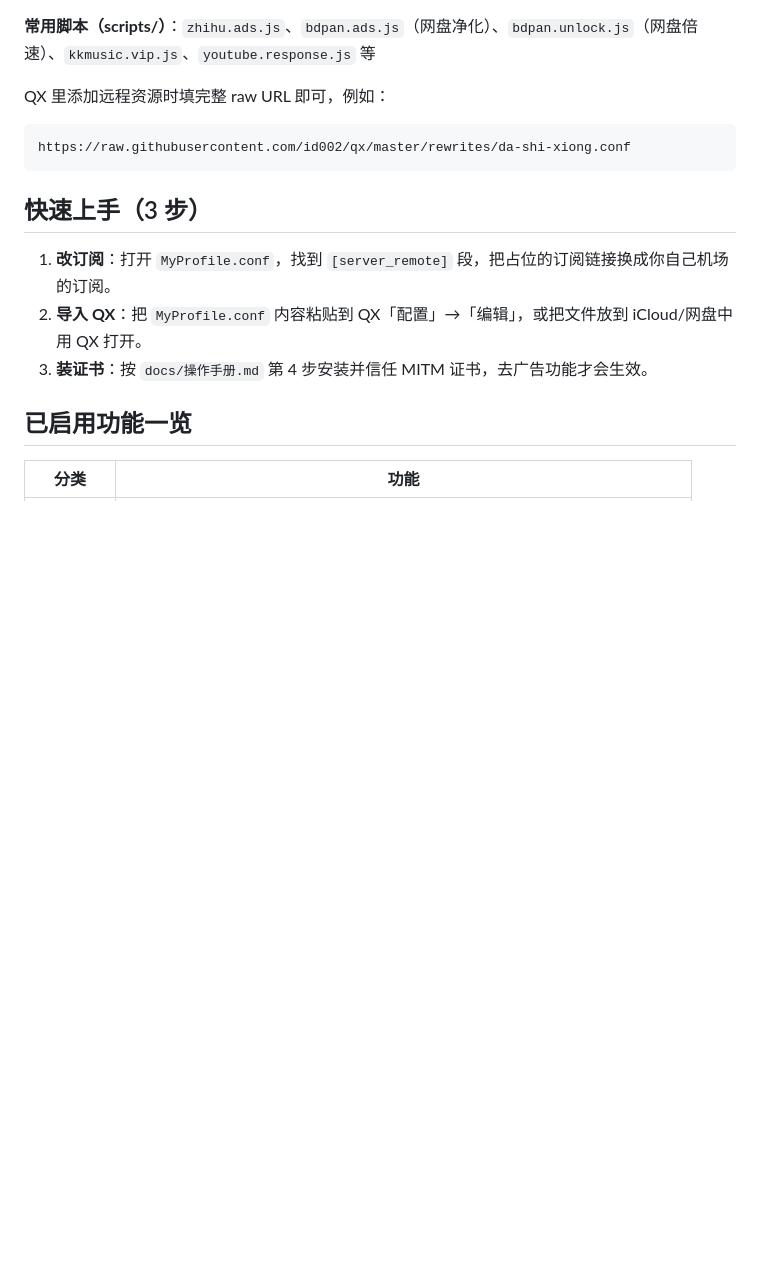
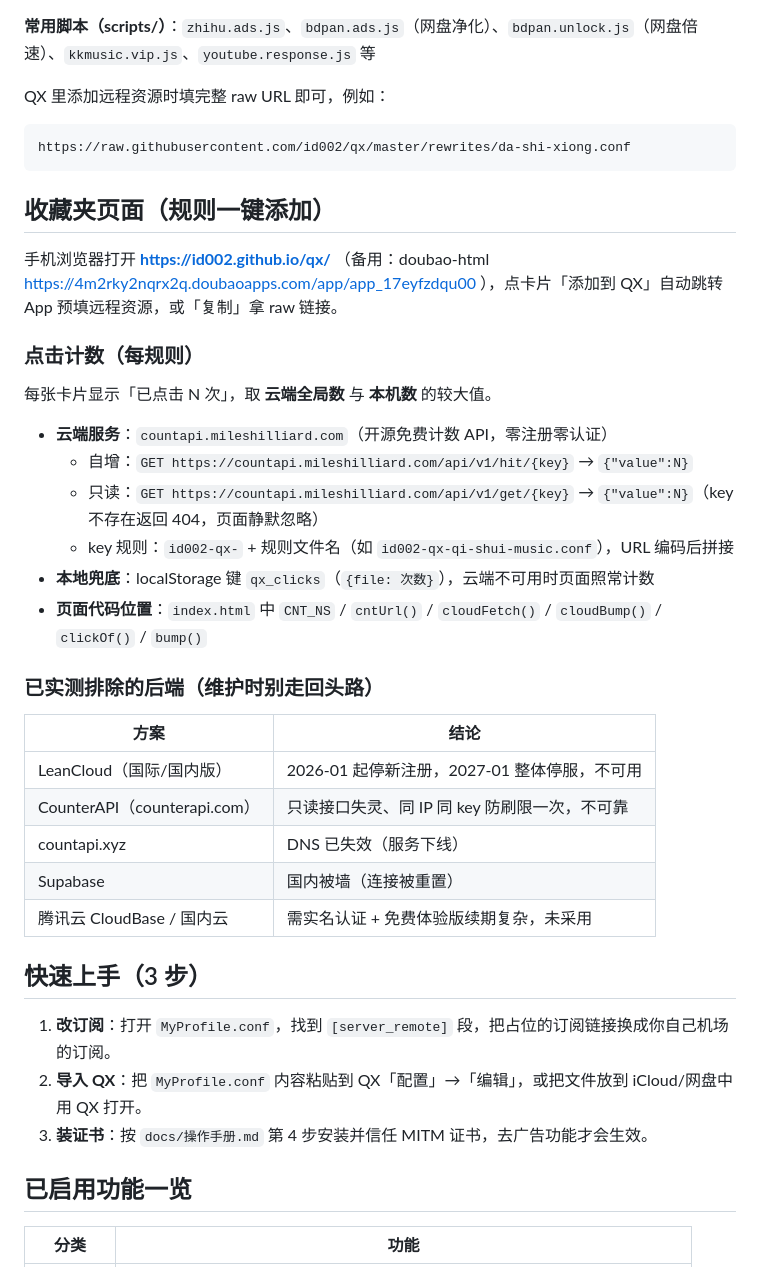
Before and after one commit to id002/qx, a Markdown page: README.md, the part around the change. GitHub-like rendering; blank space fills up the shorter version.

Commit message:
docs: README 补充收藏夹页面与点击计数维护说明

````diff
--- a/README.md
+++ b/README.md
@@ -54,6 +54,31 @@ QX 里添加远程资源时填完整 raw URL 即可，例如：
 https://raw.githubusercontent.com/id002/qx/master/rewrites/da-shi-xiong.conf
 ```
 
+## 收藏夹页面（规则一键添加）
+
+手机浏览器打开 **https://id002.github.io/qx/** （备用：doubao-html https://4m2rky2nqrx2q.doubaoapps.com/app/app_17eyfzdqu00 ），点卡片「添加到 QX」自动跳转 App 预填远程资源，或「复制」拿 raw 链接。
+
+### 点击计数（每规则）
+
+每张卡片显示「已点击 N 次」，取 **云端全局数** 与 **本机数** 的较大值。
+
+- **云端服务**：`countapi.mileshilliard.com`（开源免费计数 API，零注册零认证）
+  - 自增：`GET https://countapi.mileshilliard.com/api/v1/hit/{key}` → `{"value":N}`
+  - 只读：`GET https://countapi.mileshilliard.com/api/v1/get/{key}` → `{"value":N}`（key 不存在返回 404，页面静默忽略）
+  - key 规则：`id002-qx-` + 规则文件名（如 `id002-qx-qi-shui-music.conf`），URL 编码后拼接
+- **本地兜底**：localStorage 键 `qx_clicks`（`{file: 次数}`），云端不可用时页面照常计数
+- **页面代码位置**：`index.html` 中 `CNT_NS` / `cntUrl()` / `cloudFetch()` / `cloudBump()` / `clickOf()` / `bump()`
+
+### 已实测排除的后端（维护时别走回头路）
+
+| 方案 | 结论 |
+|------|------|
+| LeanCloud（国际/国内版） | 2026-01 起停新注册，2027-01 整体停服，不可用 |
+| CounterAPI（counterapi.com） | 只读接口失灵、同 IP 同 key 防刷限一次，不可靠 |
+| countapi.xyz | DNS 已失效（服务下线） |
+| Supabase | 国内被墙（连接被重置） |
+| 腾讯云 CloudBase / 国内云 | 需实名认证 + 免费体验版续期复杂，未采用 |
+
 ## 快速上手（3 步）
 
 1. **改订阅**：打开 `MyProfile.conf`，找到 `[server_remote]` 段，把占位的订阅链接换成你自己机场的订阅。
````
